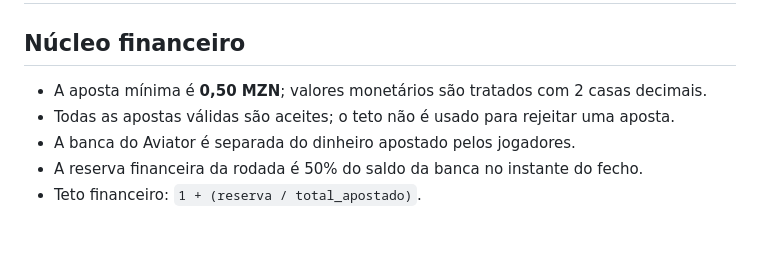
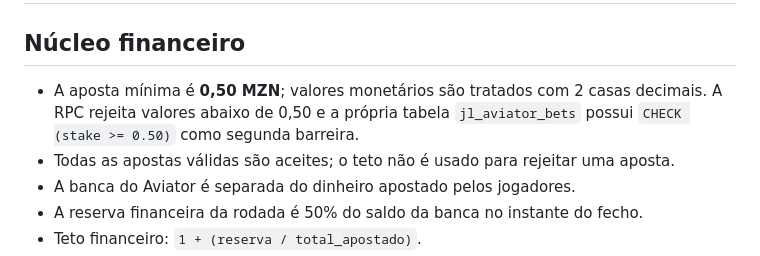
Before and after one commit to Progaminy/jogos-lendarios, a Markdown page: AVIATOR_LOGIC.md, the part around the change. GitHub-like rendering; blank space fills up the shorter version.

Commit message:
docs: record Aviator minimum stake backend guard

```diff
--- a/AVIATOR_LOGIC.md
+++ b/AVIATOR_LOGIC.md
@@ -2,7 +2,7 @@
 
 ## Núcleo financeiro
 
-- A aposta mínima é **0,50 MZN**; valores monetários são tratados com 2 casas decimais.
+- A aposta mínima é **0,50 MZN**; valores monetários são tratados com 2 casas decimais. A RPC rejeita valores abaixo de 0,50 e a própria tabela `jl_aviator_bets` possui `CHECK (stake >= 0.50)` como segunda barreira.
 - Todas as apostas válidas são aceites; o teto não é usado para rejeitar uma aposta.
 - A banca do Aviator é separada do dinheiro apostado pelos jogadores.
 - A reserva financeira da rodada é 50% do saldo da banca no instante do fecho.
```
